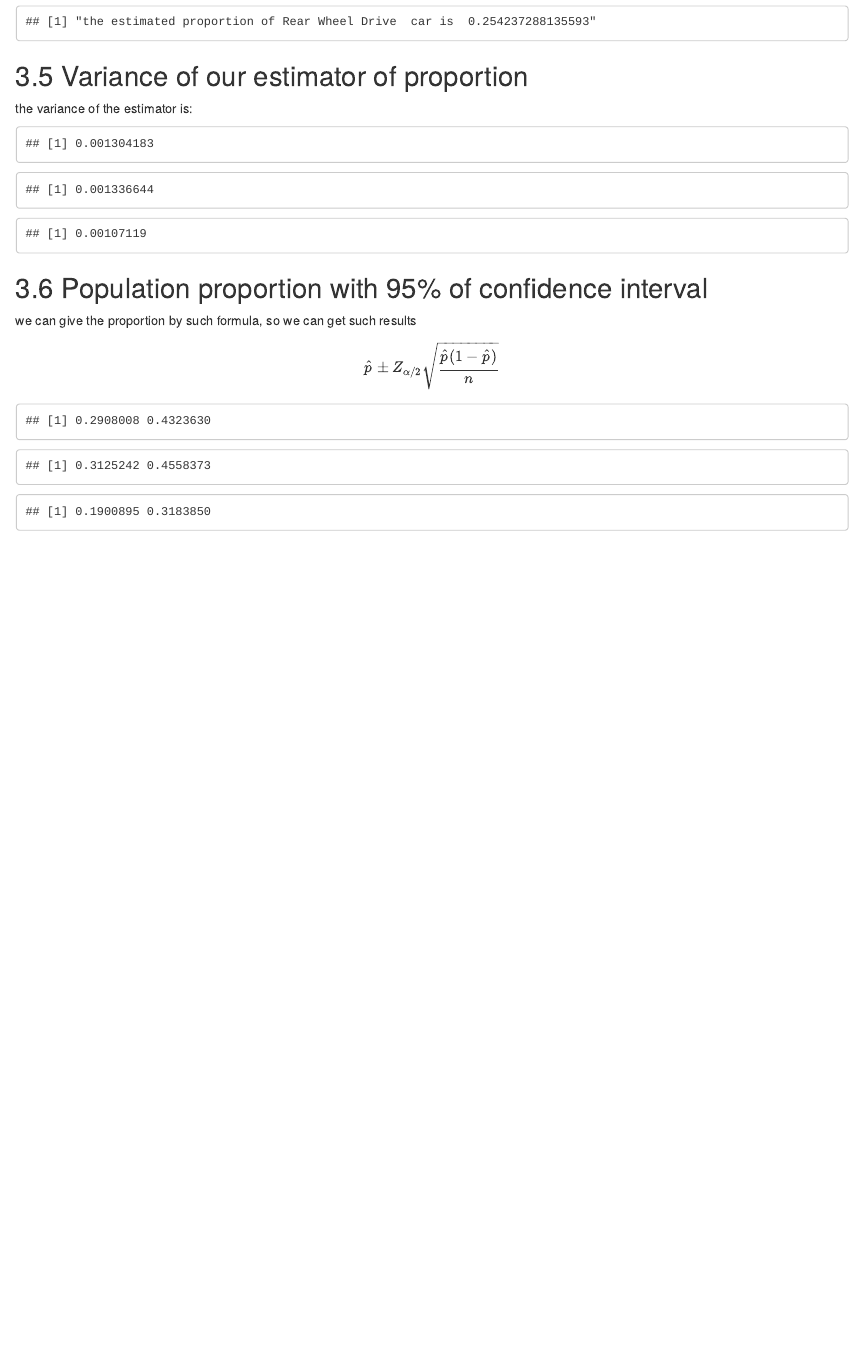
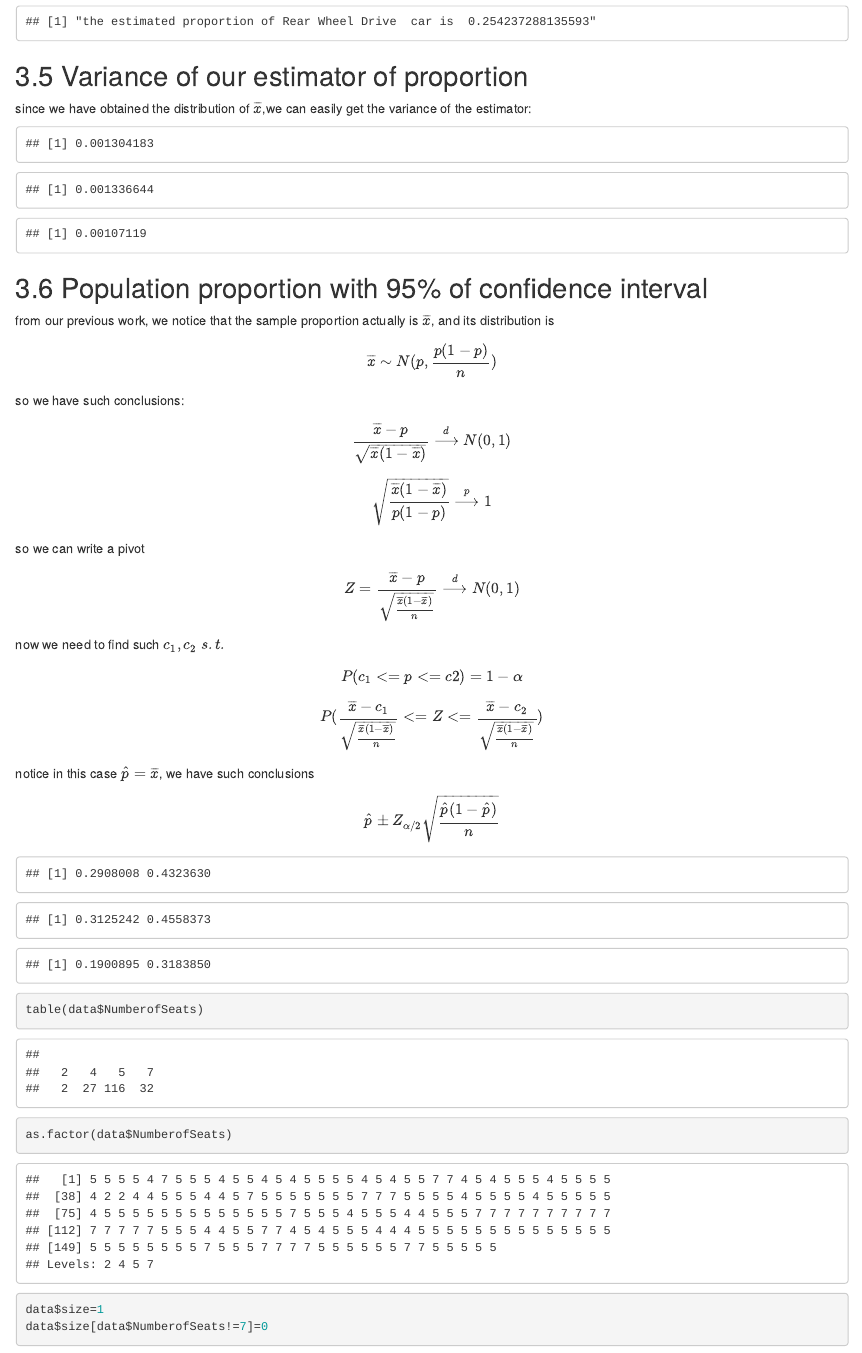
Before and after one commit to ignaac1o/Inference_project, an R Markdown document (Inference_project.Rmd): the page in a window 1100 px wide, from 8380 px down. Rendered offline with R 4.5, knitr and Pandoc, with nearby package versions.

Commit message:
Update Inference_project.Rmd
formula, explaination

````diff
--- a/Inference_project.Rmd
+++ b/Inference_project.Rmd
@@ -256,7 +256,7 @@ paste("the estimated proportion of Rear Wheel Drive  car is ",p3 )
 ```
 
 ## 3.5 Variance of our estimator of proportion
-the variance of the estimator is:
+since we have obtained the distribution of $\overline x$,we can easily get the variance of the estimator:
 ```{r echo=FALSE}
 n=177
 v1=p1*(1-p1)/n
@@ -267,7 +267,20 @@ v2
 v3
 ```
 ## 3.6 Population proportion with 95% of confidence interval
-we can give the proportion by such formula, so we can get such results
+
+from our previous work, we notice that the sample proportion actually is $\overline x$, and its distribution is
+$$\overline x \sim N(p,\frac{p(1-p)}{n})$$
+
+so we have such conclusions:
+$$\frac{\overline x-p}{\sqrt{\overline x(1-\overline x)}}\stackrel{d}\longrightarrow N(0,1)$$
+$$\sqrt{\frac{\overline x(1-\overline x)}{p(1-p)}}\stackrel{p}\longrightarrow 1$$
+so we can write a pivot
+$$Z=\frac{\overline x-p}{\sqrt{\frac{\overline x(1-\overline x)}{n}}}\stackrel{d}\longrightarrow N(0,1)$$
+now we need to find such $c_1,c_2 \space s.t.$
+$$P(c_1<=p<=c2)=1-\alpha$$
+$$P(\frac{\overline x-c_1}{\sqrt{\frac{\overline x(1-\overline x)}{n}}}<=Z<=\frac{\overline x-c_2}{\sqrt{\frac{\overline x(1-\overline x)}{n}}})$$
+notice in this case $\hat p=\overline x$, we have such conclusions
+
 $$\hat p \pm Z_{\alpha/2} \sqrt{\frac{\hat p(1-\hat p)}{n}}$$
 ```{r echo=FALSE}
 c(p1+qnorm(0.025)*sqrt(v1),p1-qnorm(0.025)*sqrt(v1))
@@ -276,3 +289,10 @@ c(p3+qnorm(0.025)*sqrt(v3),p3-qnorm(0.025)*sqrt(v3))
 ```
 
 \newpage
+
+```{r}
+table(data$NumberofSeats)
+as.factor(data$NumberofSeats)
+data$size=1
+data$size[data$NumberofSeats!=7]=0
+```
````
